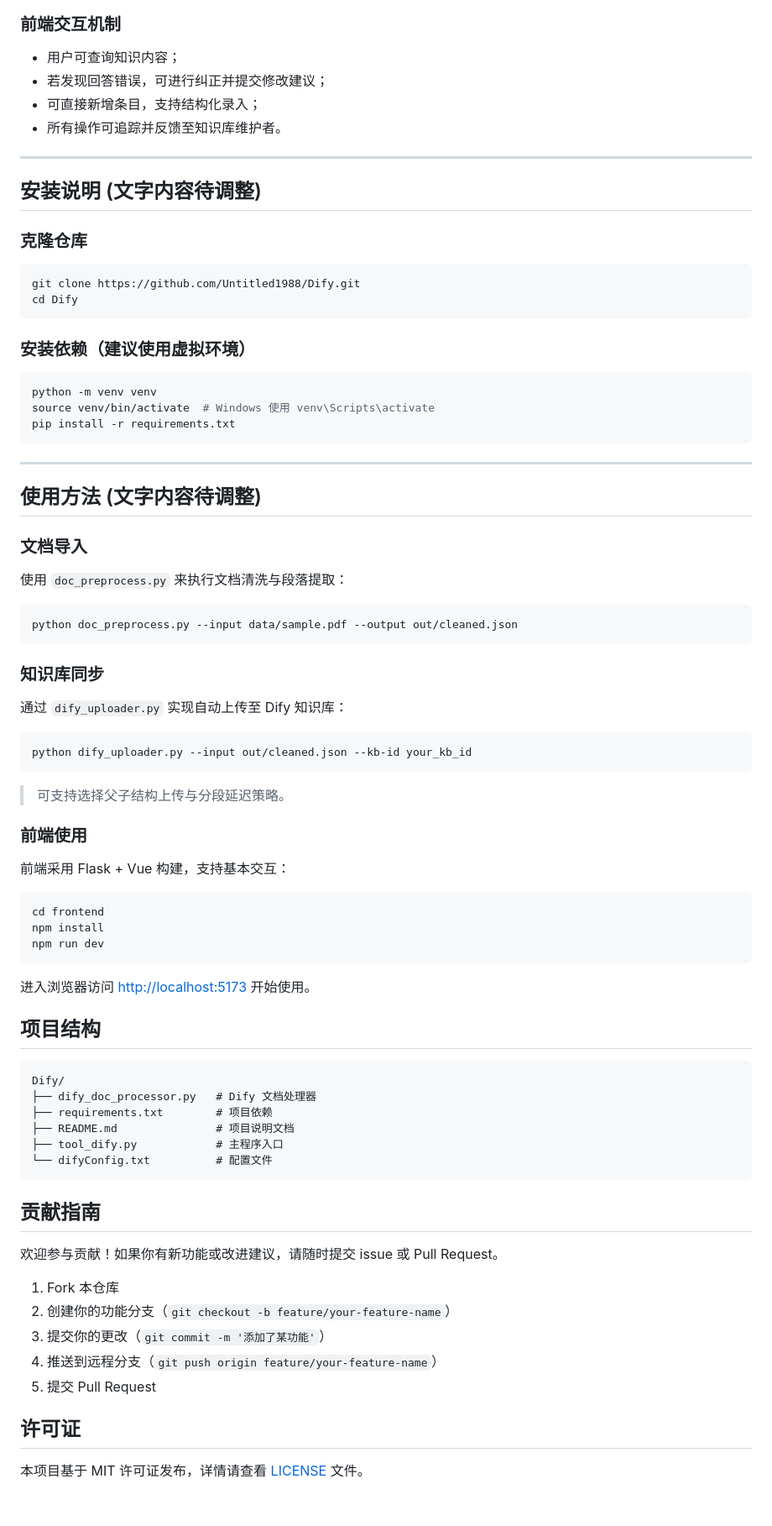
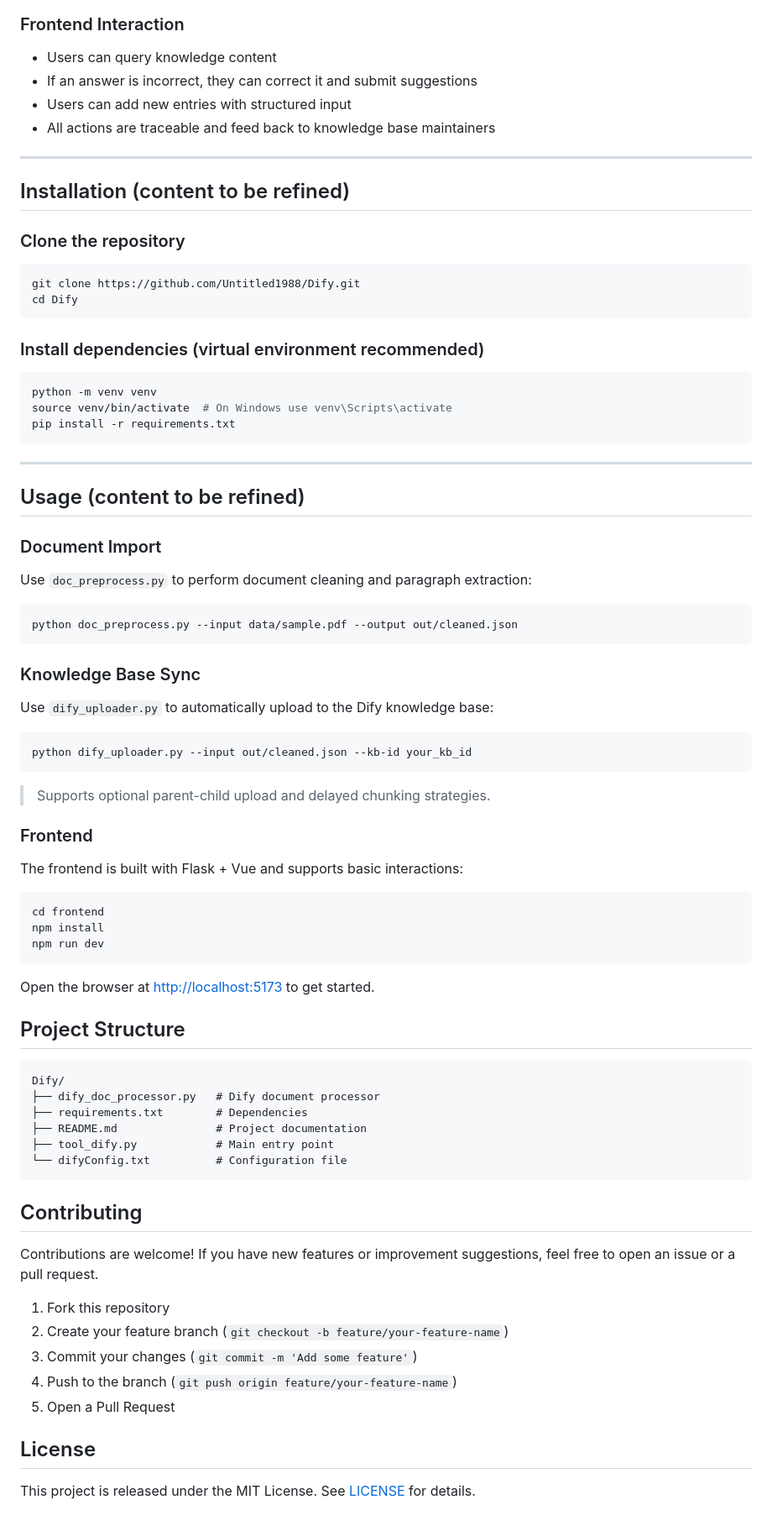
Before and after one commit to Untitled1988/Dify, a Markdown page: README.md, the part around one of its changes. Shown at 84% size. Rendered like a GitHub page.

Commit message:
update readme to en

````diff
--- a/README.md
+++ b/README.md
@@ -131,57 +131,57 @@ style C fill:#f3e5f5,stroke:#8e24aa,stroke-width:3px
 style D fill:#e8f5e9,stroke:#2e7d32,stroke-width:3px
 ```
 
-### 前端交互机制
+### Frontend Interaction
 
-- 用户可查询知识内容；
-- 若发现回答错误，可进行纠正并提交修改建议；
-- 可直接新增条目，支持结构化录入；
-- 所有操作可追踪并反馈至知识库维护者。
+- Users can query knowledge content
+- If an answer is incorrect, they can correct it and submit suggestions
+- Users can add new entries with structured input
+- All actions are traceable and feed back to knowledge base maintainers
 
 ---
 
-## 安装说明 (文字内容待调整)
+## Installation (content to be refined)
 
-### 克隆仓库
+### Clone the repository
 
 ```bash
 git clone https://github.com/Untitled1988/Dify.git
 cd Dify
 ```
 
-### 安装依赖（建议使用虚拟环境）
+### Install dependencies (virtual environment recommended)
 
 ```bash
 python -m venv venv
-source venv/bin/activate  # Windows 使用 venv\Scripts\activate
+source venv/bin/activate  # On Windows use venv\Scripts\activate
 pip install -r requirements.txt
 ```
 
 ---
 
-## 使用方法 (文字内容待调整)
+## Usage (content to be refined)
 
-### 文档导入
+### Document Import
 
-使用 `doc_preprocess.py` 来执行文档清洗与段落提取：
+Use `doc_preprocess.py` to perform document cleaning and paragraph extraction:
 
 ```bash
 python doc_preprocess.py --input data/sample.pdf --output out/cleaned.json
 ```
 
-### 知识库同步
+### Knowledge Base Sync
 
-通过 `dify_uploader.py` 实现自动上传至 Dify 知识库：
+Use `dify_uploader.py` to automatically upload to the Dify knowledge base:
 
 ```bash
 python dify_uploader.py --input out/cleaned.json --kb-id your_kb_id
 ```
 
-> 可支持选择父子结构上传与分段延迟策略。
+> Supports optional parent-child upload and delayed chunking strategies.
 
-### 前端使用
+### Frontend
 
-前端采用 Flask + Vue 构建，支持基本交互：
+The frontend is built with Flask + Vue and supports basic interactions:
 
 ```bash
 cd frontend
@@ -189,29 +189,29 @@ npm install
 npm run dev
 ```
 
-进入浏览器访问 [http://localhost:5173](http://localhost:5173) 开始使用。
+Open the browser at [http://localhost:5173](http://localhost:5173) to get started.
 
-## 项目结构
+## Project Structure
 
 ```
 Dify/
-├── dify_doc_processor.py   # Dify 文档处理器
-├── requirements.txt        # 项目依赖
-├── README.md               # 项目说明文档
-├── tool_dify.py            # 主程序入口
-└── difyConfig.txt          # 配置文件
+├── dify_doc_processor.py   # Dify document processor
+├── requirements.txt        # Dependencies
+├── README.md               # Project documentation
+├── tool_dify.py            # Main entry point
+└── difyConfig.txt          # Configuration file
 ```
 
-## 贡献指南
+## Contributing
 
-欢迎参与贡献！如果你有新功能或改进建议，请随时提交 issue 或 Pull Request。
+Contributions are welcome! If you have new features or improvement suggestions, feel free to open an issue or a pull request.
 
-1. Fork 本仓库
-2. 创建你的功能分支（`git checkout -b feature/your-feature-name`）
-3. 提交你的更改（`git commit -m '添加了某功能'`）
-4. 推送到远程分支（`git push origin feature/your-feature-name`）
-5. 提交 Pull Request
+1. Fork this repository
+2. Create your feature branch (`git checkout -b feature/your-feature-name`)
+3. Commit your changes (`git commit -m 'Add some feature'`)
+4. Push to the branch (`git push origin feature/your-feature-name`)
+5. Open a Pull Request
 
-## 许可证
+## License
 
-本项目基于 MIT 许可证发布，详情请查看 [LICENSE](LICENSE) 文件。
+This project is released under the MIT License. See [LICENSE](LICENSE) for details.
````
Also changed, not shown: other parts of README.md (+59 -59 lines).
